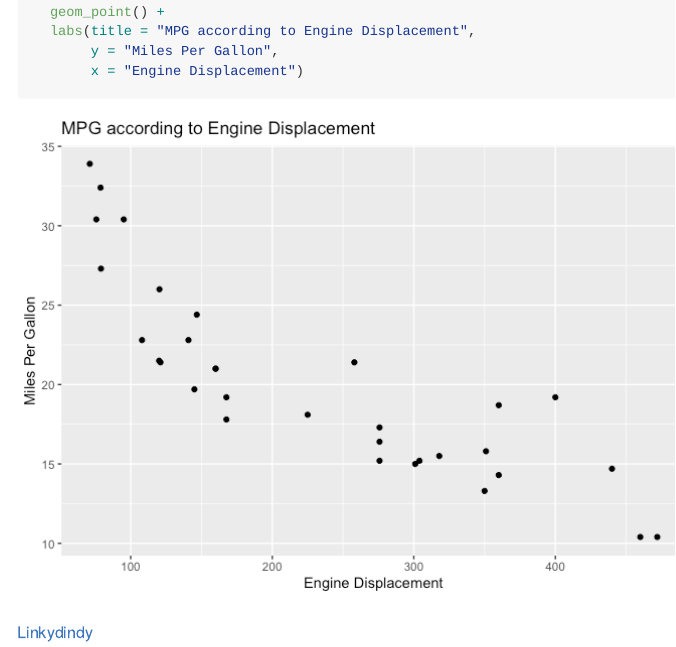
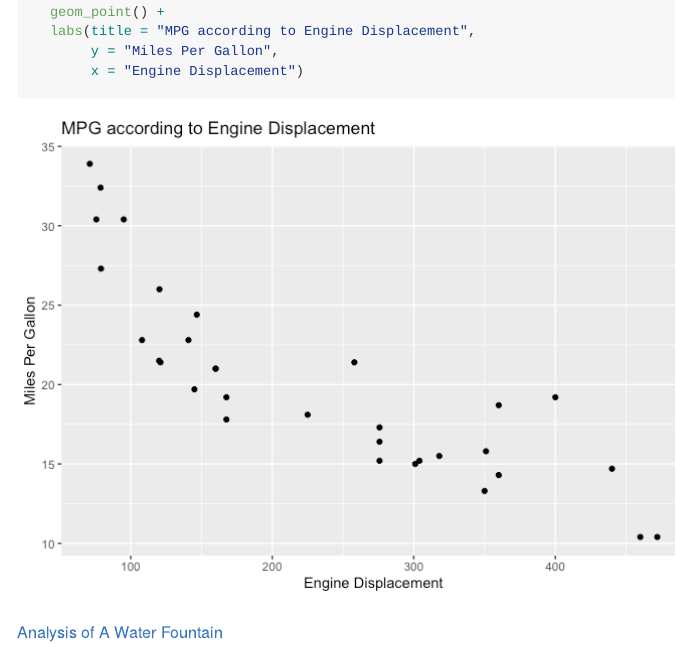
Before and after one commit to danielstats/danielstats.github.io, a Quarto document (README.qmd): the page in a window 1100 px wide, from 220 px down. The pictures show the output file README.md that the author committed with the source, drawn offline in the style of GitHub.

Commit message:
Updated Links

````diff
--- a/README.qmd
+++ b/README.qmd
@@ -19,4 +19,4 @@ ggplot(mtcars, aes(y = mpg, x = disp)) +
        x = "Engine Displacement")
 ```
 
-[Linkydindy](fountain.html)
+[Analysis of A Water Fountain](fountain.html)
````
Also changed, not shown: README.md, 1 other file.
